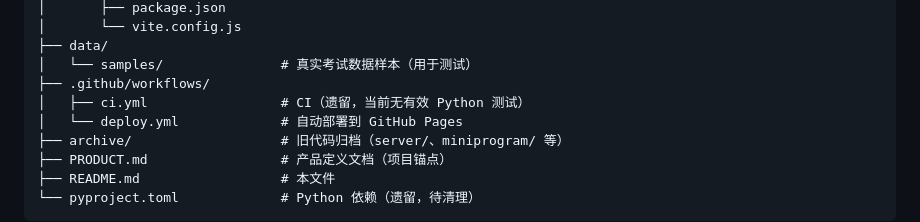
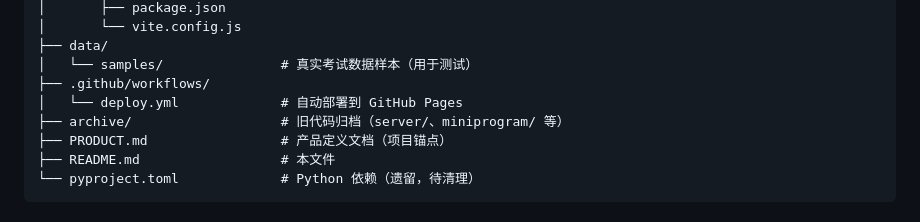
Before and after one commit to qrx-joe/JobMatch, a Markdown page: README.md, the part around the change. GitHub-like rendering.

```diff
--- a/README.md
+++ b/README.md
@@ -60,7 +60,6 @@ JobMatch/
 ├── data/
 │   └── samples/               # 真实考试数据样本（用于测试）
 ├── .github/workflows/
-│   ├── ci.yml                 # CI（遗留，当前无有效 Python 测试）
 │   └── deploy.yml             # 自动部署到 GitHub Pages
 ├── archive/                   # 旧代码归档（server/、miniprogram/ 等）
 ├── PRODUCT.md                 # 产品定义文档（项目锚点）
```
Also changed, not shown: 1 other file.
